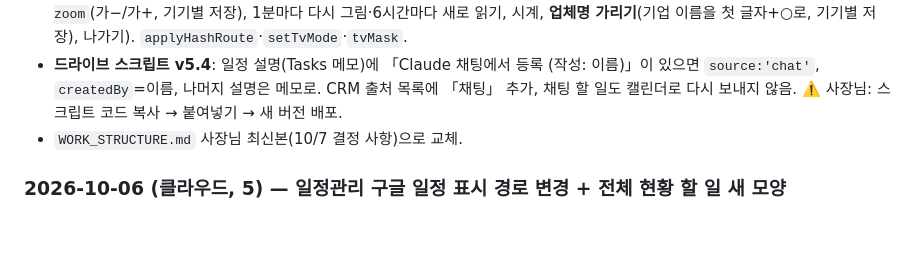
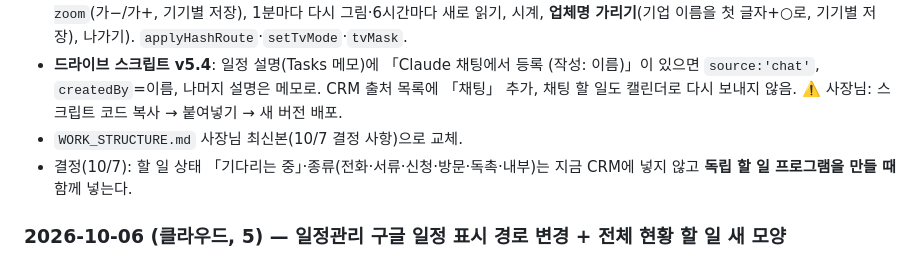
Before and after one commit to SGGIT-PNG/sgcrm, a Markdown page: PROGRESS.md, the part around the change. GitHub-like rendering; blank space fills up the shorter version.

Commit message:
할 일 상태·종류 추가는 독립 할 일 프로그램 개발 때 하기로 한 결정 기록
Co-Authored-By: Claude Opus 5.5 <noreply@anthropic.com>
Claude-Session: https://claude.ai/code/session_01ArwWzvpKmcKcsJStTmJu9k

```diff
--- a/PROGRESS.md
+++ b/PROGRESS.md
@@ -725,6 +725,7 @@ ID 체계 통일(`e92e19b`) + 옛 일정 20건 삭제 + 24건 재등록 + 잔재
 - **드라이브 스크립트 v5.4**: 일정 설명(Tasks 메모)에 「Claude 채팅에서 등록 (작성: 이름)」이 있으면 `source:'chat'`, `createdBy`=이름, 나머지 설명은 메모로.
   CRM 출처 목록에 「채팅」 추가, 채팅 할 일도 캘린더로 다시 보내지 않음. ⚠️ 사장님: 스크립트 코드 복사 → 붙여넣기 → 새 버전 배포.
 - `WORK_STRUCTURE.md` 사장님 최신본(10/7 결정 사항)으로 교체.
+- 결정(10/7): 할 일 상태 「기다리는 중」·종류(전화·서류·신청·방문·독촉·내부)는 지금 CRM에 넣지 않고 **독립 할 일 프로그램을 만들 때** 함께 넣는다.
 
 ### 2026-10-06 (클라우드, 5) — 일정관리 구글 일정 표시 경로 변경 + 전체 현황 할 일 새 모양
 - 증상: CRM 일정관리에 구글 캘린더 일정이 안 보임. 예전 캘린더 스크립트(「SG솔루션 CRM」, 위치 미확인)의 `action=list`가 응답하지 않는 것으로 판단.
```
